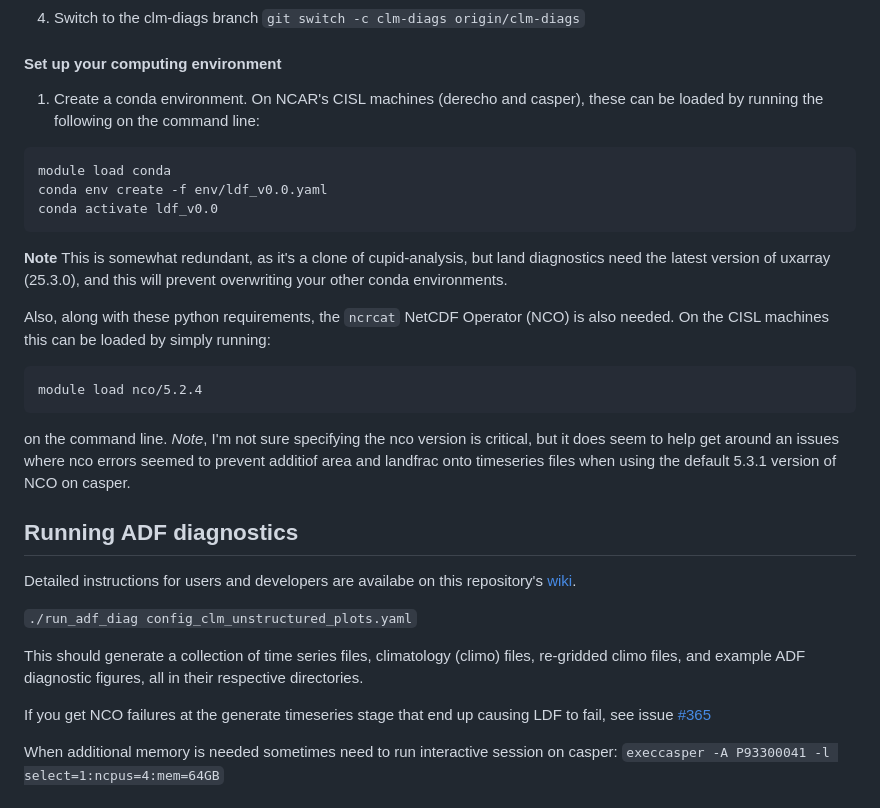
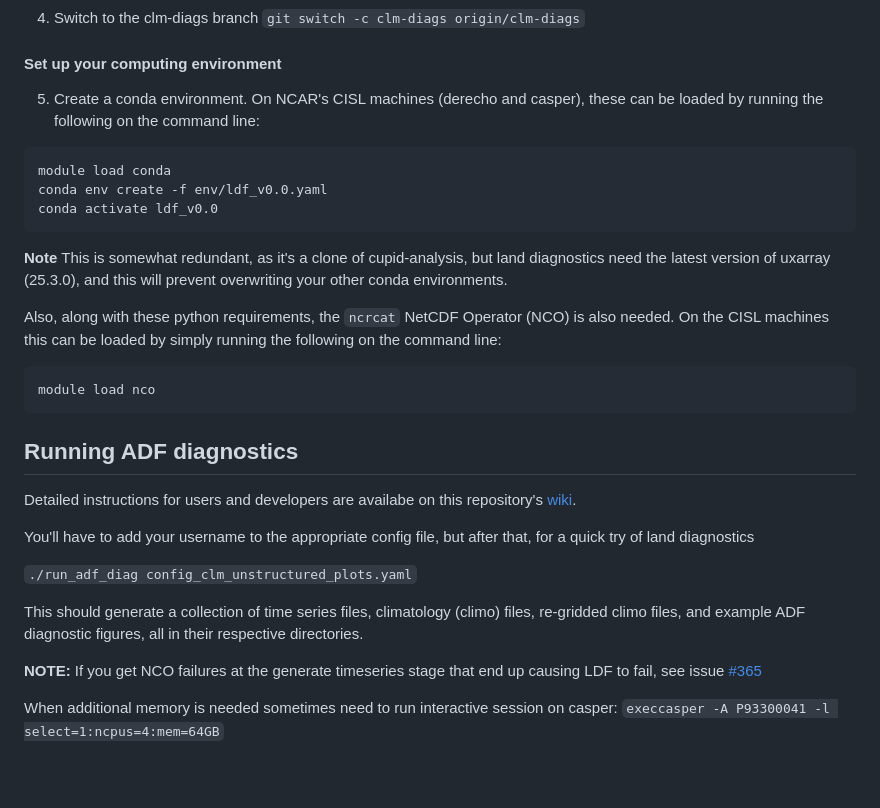
Before and after one commit to NCAR/ADF, a Markdown page: LAND-DIAGS_README.md, the part around the change printed below. Drawn GitHub-style; blank space fills up the shorter version.

Commit message:
Update LAND-DIAGS_README.md
Quick fix on readme

````diff
--- a/LAND-DIAGS_README.md
+++ b/LAND-DIAGS_README.md
@@ -13,7 +13,7 @@ git remote add upstream https://github.com/<git_user_name>/ADF.git
 `git switch -c clm-diags origin/clm-diags`
 
 #### Set up your computing environment
-1. Create a conda environment. On NCAR's CISL machines (derecho and casper), these can be loaded by running the following on the command line:
+5. Create a conda environment. On NCAR's CISL machines (derecho and casper), these can be loaded by running the following on the command line:
 ```
 module load conda
 conda env create -f env/ldf_v0.0.yaml
@@ -22,22 +22,23 @@ conda activate ldf_v0.0
 
 **Note** This is somewhat redundant, as it's a clone of cupid-analysis, but land diagnostics need the latest version of uxarray (25.3.0), and this will prevent overwriting your other conda environments.
 
-Also, along with these python requirements, the `ncrcat` NetCDF Operator (NCO) is also needed.  On the CISL machines this can be loaded by simply running:
+Also, along with these python requirements, the `ncrcat` NetCDF Operator (NCO) is also needed.  On the CISL machines this can be loaded by simply running the following on the command line:
+
 ```
-module load nco/5.2.4
+module load nco
 ```
-on the command line.
-_Note_, I'm not sure specifying the nco version is critical, but it does seem to help get around an issues where nco errors seemed to prevent additiof area and landfrac onto timeseries files when using the default 5.3.1 version of NCO on casper.
 
 ## Running ADF diagnostics
 
 Detailed instructions for users and developers are availabe on this repository's [wiki](https://github.com/NCAR/ADF/wiki).
 
+You'll have to add your username to the appropriate config file, but after that, for a quick try of land diagnostics
+
 `./run_adf_diag config_clm_unstructured_plots.yaml`
 
 This should generate a collection of time series files, climatology (climo) files, re-gridded climo files, and example ADF diagnostic figures, all in their respective directories.
 
-If you get NCO failures at the generate timeseries stage that end up causing LDF to fail, see issue [#365](https://github.com/NCAR/ADF/issues/365)
+**NOTE:** If you get NCO failures at the generate timeseries stage that end up causing LDF to fail, see issue [#365](https://github.com/NCAR/ADF/issues/365)
 
 When additional memory is needed sometimes need to run interactive session on casper:
 `execcasper -A P93300041 -l select=1:ncpus=4:mem=64GB`
````
Also changed, not shown: other parts of LAND-DIAGS_README.md (+3 -0 lines).
